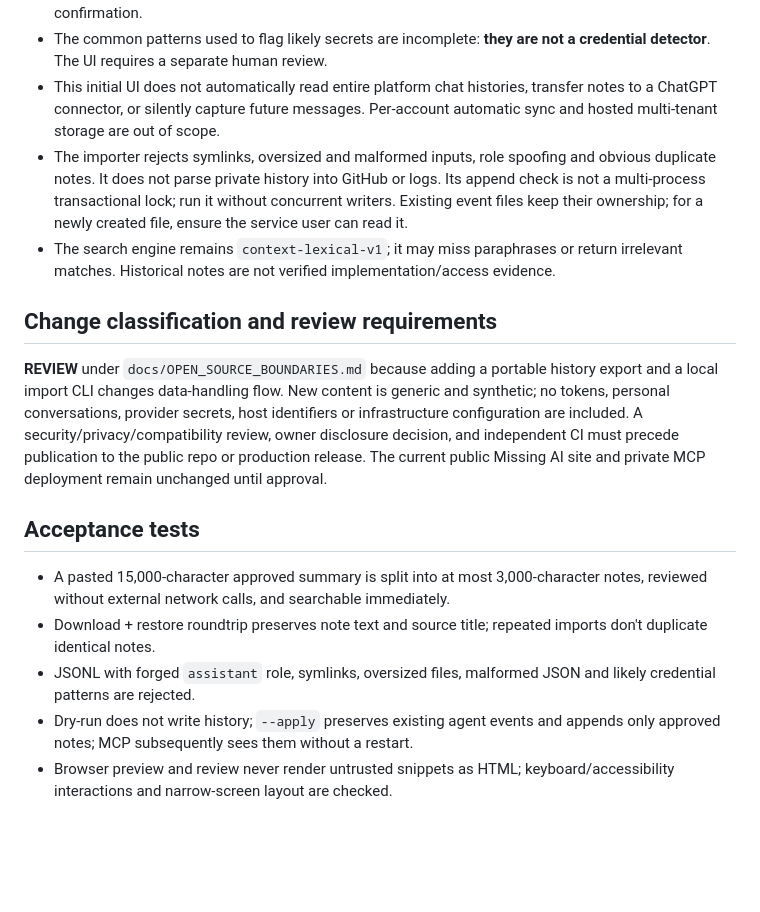
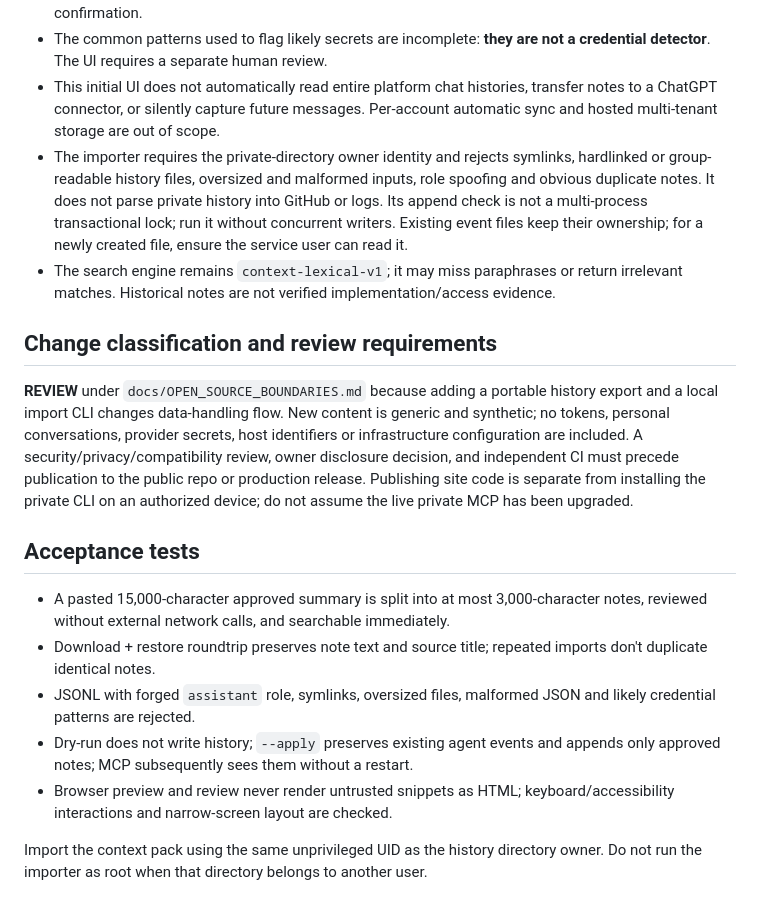
Before and after one commit to AbdulkadirKhoujja/missing-ai, a Markdown page: docs/INSTANT_CONTEXT_ONBOARDING.md, the part around the change. Rendered like a GitHub page; blank space fills up the shorter version.

Commit message:
review: harden instant context onboarding privacy and accessibility

```diff
--- a/docs/INSTANT_CONTEXT_ONBOARDING.md
+++ b/docs/INSTANT_CONTEXT_ONBOARDING.md
@@ -28,12 +28,12 @@ For an existing Docker-based private MCP, run this CLI in an **isolated, no-netw
 - The downloaded pack is **unencrypted plain text**. It may contain sensitive personal data. Users must review, protect, and delete it themselves. The UI includes warnings and an explicit download confirmation.
 - The common patterns used to flag likely secrets are incomplete: **they are not a credential detector**. The UI requires a separate human review.
 - This initial UI does not automatically read entire platform chat histories, transfer notes to a ChatGPT connector, or silently capture future messages. Per-account automatic sync and hosted multi-tenant storage are out of scope.
-- The importer rejects symlinks, oversized and malformed inputs, role spoofing and obvious duplicate notes. It does not parse private history into GitHub or logs. Its append check is not a multi-process transactional lock; run it without concurrent writers. Existing event files keep their ownership; for a newly created file, ensure the service user can read it.
+- The importer requires the private-directory owner identity and rejects symlinks, hardlinked or group-readable history files, oversized and malformed inputs, role spoofing and obvious duplicate notes. It does not parse private history into GitHub or logs. Its append check is not a multi-process transactional lock; run it without concurrent writers. Existing event files keep their ownership; for a newly created file, ensure the service user can read it.
 - The search engine remains `context-lexical-v1`; it may miss paraphrases or return irrelevant matches. Historical notes are not verified implementation/access evidence.
 
 ## Change classification and review requirements
 
-**REVIEW** under `docs/OPEN_SOURCE_BOUNDARIES.md` because adding a portable history export and a local import CLI changes data-handling flow. New content is generic and synthetic; no tokens, personal conversations, provider secrets, host identifiers or infrastructure configuration are included. A security/privacy/compatibility review, owner disclosure decision, and independent CI must precede publication to the public repo or production release. The current public Missing AI site and private MCP deployment remain unchanged until approval.
+**REVIEW** under `docs/OPEN_SOURCE_BOUNDARIES.md` because adding a portable history export and a local import CLI changes data-handling flow. New content is generic and synthetic; no tokens, personal conversations, provider secrets, host identifiers or infrastructure configuration are included. A security/privacy/compatibility review, owner disclosure decision, and independent CI must precede publication to the public repo or production release. Publishing site code is separate from installing the private CLI on an authorized device; do not assume the live private MCP has been upgraded.
 
 ## Acceptance tests
 
@@ -42,3 +42,5 @@ For an existing Docker-based private MCP, run this CLI in an **isolated, no-netw
 - JSONL with forged `assistant` role, symlinks, oversized files, malformed JSON and likely credential patterns are rejected.
 - Dry-run does not write history; `--apply` preserves existing agent events and appends only approved notes; MCP subsequently sees them without a restart.
 - Browser preview and review never render untrusted snippets as HTML; keyboard/accessibility interactions and narrow-screen layout are checked.
+
+Import the context pack using the same unprivileged UID as the history directory owner. Do not run the importer as root when that directory belongs to another user.
```
